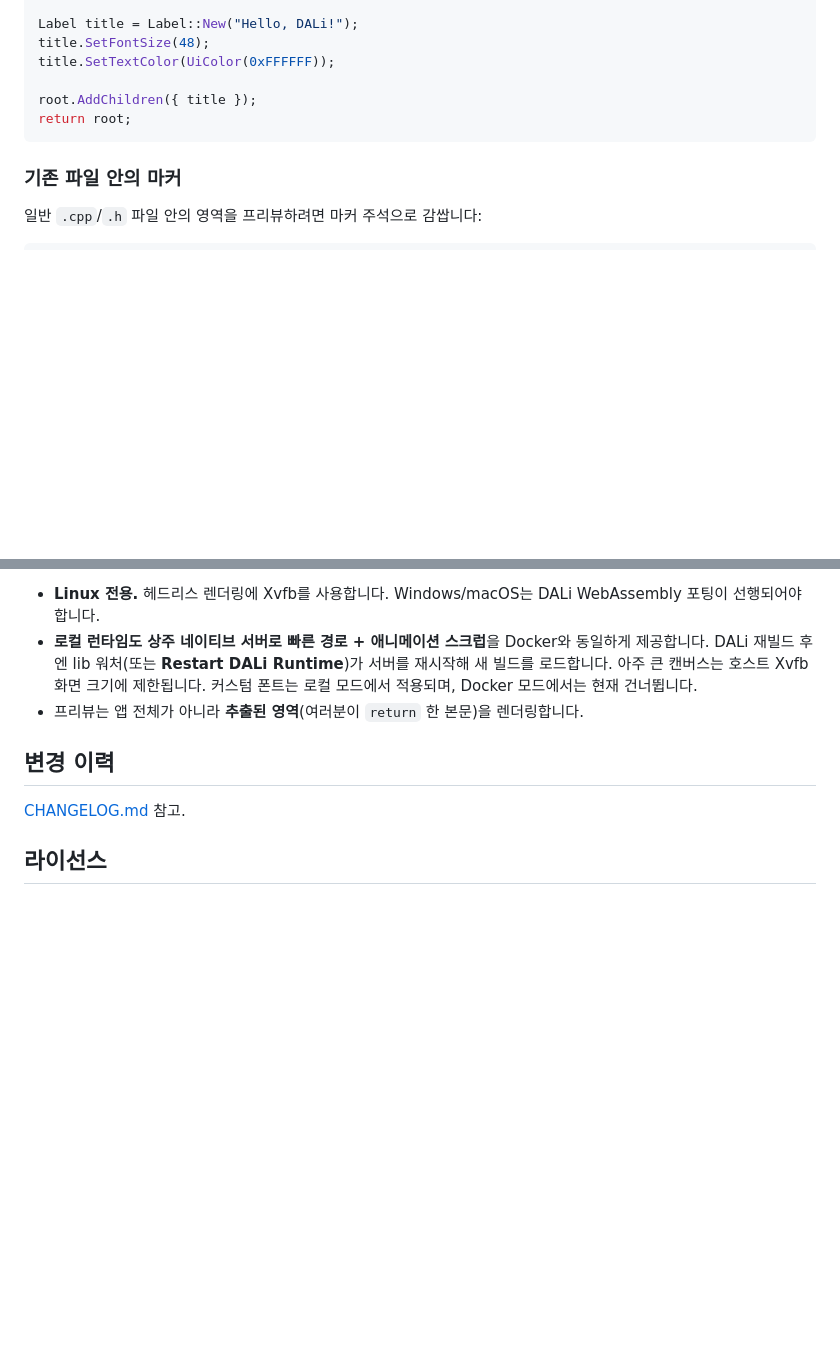
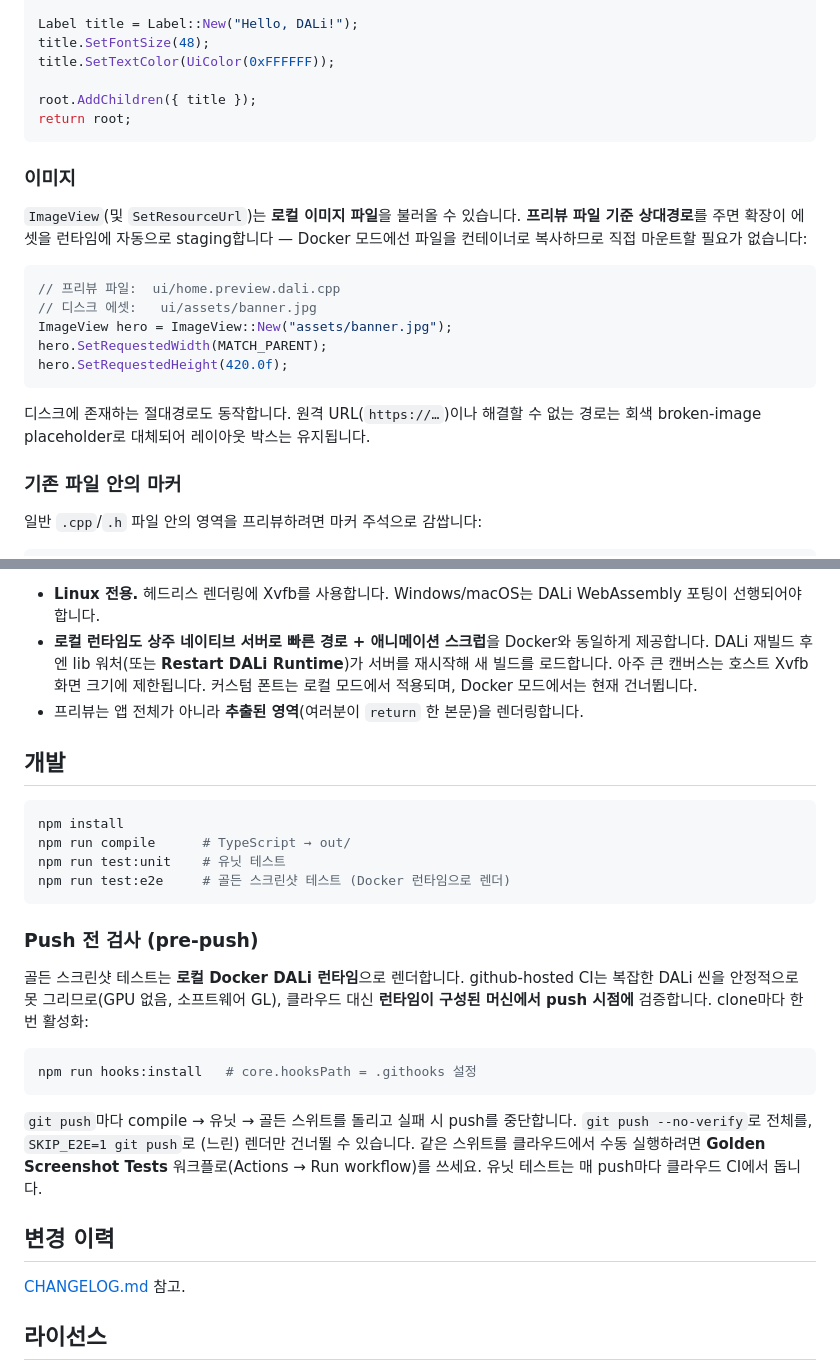
Before and after one commit to dalihub/vscode-dali-ui-preview, a Markdown page: README.ko.md, 2 parts joined by grey strips. Rendered like a GitHub page; blank space fills up the shorter version.

````diff
--- a/README.ko.md
+++ b/README.ko.md
@@ -199,6 +199,23 @@ root.AddChildren({ title });
 return root;
 ```
 
+### 이미지
+
+`ImageView`(및 `SetResourceUrl`)는 **로컬 이미지 파일**을 불러올 수 있습니다.
+**프리뷰 파일 기준 상대경로**를 주면 확장이 에셋을 런타임에 자동으로 staging합니다 —
+Docker 모드에선 파일을 컨테이너로 복사하므로 직접 마운트할 필요가 없습니다:
+
+```cpp
+// 프리뷰 파일:  ui/home.preview.dali.cpp
+// 디스크 에셋:   ui/assets/banner.jpg
+ImageView hero = ImageView::New("assets/banner.jpg");
+hero.SetRequestedWidth(MATCH_PARENT);
+hero.SetRequestedHeight(420.0f);
+```
+
+디스크에 존재하는 절대경로도 동작합니다. 원격 URL(`https://…`)이나 해결할 수 없는
+경로는 회색 broken-image placeholder로 대체되어 레이아웃 박스는 유지됩니다.
+
 ### 기존 파일 안의 마커
 
 일반 `.cpp`/`.h` 파일 안의 영역을 프리뷰하려면 마커 주석으로 감쌉니다:
@@ -331,6 +348,30 @@ View MakeHomePreview() { return HomeScreen(SampleVM()).Build(); }
   모드에서 적용되며, Docker 모드에서는 현재 건너뜁니다.
 - 프리뷰는 앱 전체가 아니라 **추출된 영역**(여러분이 `return` 한 본문)을 렌더링합니다.
 
+## 개발
+
+```bash
+npm install
+npm run compile      # TypeScript → out/
+npm run test:unit    # 유닛 테스트
+npm run test:e2e     # 골든 스크린샷 테스트 (Docker 런타임으로 렌더)
+```
+
+### Push 전 검사 (pre-push)
+
+골든 스크린샷 테스트는 **로컬 Docker DALi 런타임**으로 렌더합니다. github-hosted CI는
+복잡한 DALi 씬을 안정적으로 못 그리므로(GPU 없음, 소프트웨어 GL), 클라우드 대신
+**런타임이 구성된 머신에서 push 시점에** 검증합니다. clone마다 한 번 활성화:
+
+```bash
+npm run hooks:install   # core.hooksPath = .githooks 설정
+```
+
+`git push`마다 compile → 유닛 → 골든 스위트를 돌리고 실패 시 push를 중단합니다.
+`git push --no-verify`로 전체를, `SKIP_E2E=1 git push`로 (느린) 렌더만 건너뛸 수
+있습니다. 같은 스위트를 클라우드에서 수동 실행하려면 **Golden Screenshot Tests**
+워크플로(Actions → Run workflow)를 쓰세요. 유닛 테스트는 매 push마다 클라우드 CI에서 돕니다.
+
 ## 변경 이력
 
 [CHANGELOG.md](CHANGELOG.md) 참고.
````
Also changed, not shown: CLAUDE.md (+15 -0 lines), README.md (+45 -0 lines).
